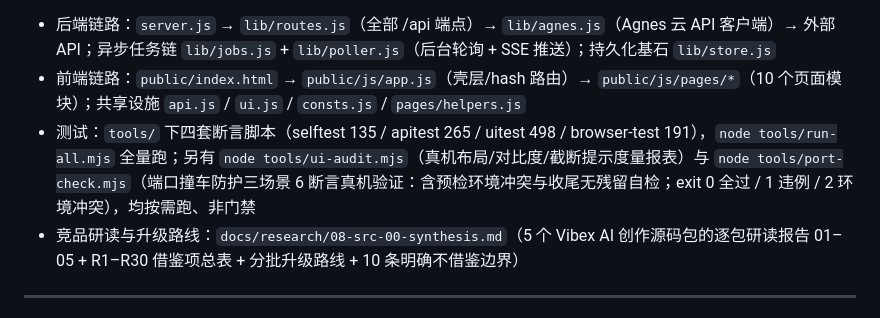
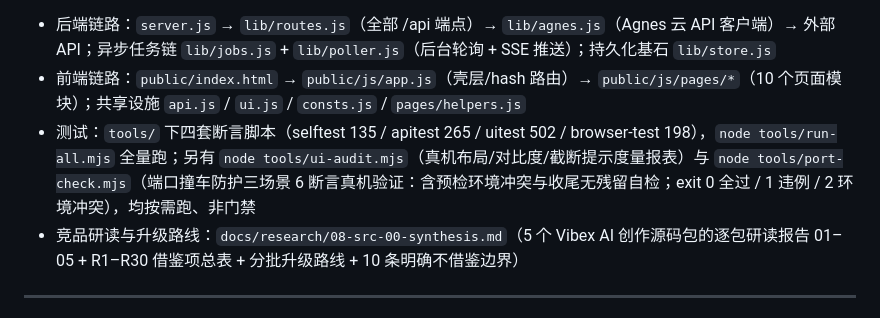
Before and after one commit to guyue55/agnes-manga-studio, a Markdown page: AGENTS.md, the part around the change. GitHub-like rendering.

Commit message:
docs(agents): 同步测试计数（135/265/502/198）

```diff
--- a/AGENTS.md
+++ b/AGENTS.md
@@ -9,7 +9,7 @@ Node.js ≥ 20.6 **原生模块实现、零 npm 依赖**；入口 `node server.j
 
 - 后端链路：`server.js` → `lib/routes.js`（全部 /api 端点）→ `lib/agnes.js`（Agnes 云 API 客户端）→ 外部 API；异步任务链 `lib/jobs.js` + `lib/poller.js`（后台轮询 + SSE 推送）；持久化基石 `lib/store.js`
 - 前端链路：`public/index.html` → `public/js/app.js`（壳层/hash 路由）→ `public/js/pages/*`（10 个页面模块）；共享设施 `api.js` / `ui.js` / `consts.js` / `pages/helpers.js`
-- 测试：`tools/` 下四套断言脚本（selftest 135 / apitest 265 / uitest 498 / browser-test 191），`node tools/run-all.mjs` 全量跑；另有 `node tools/ui-audit.mjs`（真机布局/对比度/截断提示度量报表）与 `node tools/port-check.mjs`（端口撞车防护三场景 6 断言真机验证：含预检环境冲突与收尾无残留自检；exit 0 全过 / 1 违例 / 2 环境冲突），均按需跑、非门禁
+- 测试：`tools/` 下四套断言脚本（selftest 135 / apitest 265 / uitest 502 / browser-test 198），`node tools/run-all.mjs` 全量跑；另有 `node tools/ui-audit.mjs`（真机布局/对比度/截断提示度量报表）与 `node tools/port-check.mjs`（端口撞车防护三场景 6 断言真机验证：含预检环境冲突与收尾无残留自检；exit 0 全过 / 1 违例 / 2 环境冲突），均按需跑、非门禁
 - 竞品研读与升级路线：`docs/research/08-src-00-synthesis.md`（5 个 Vibex AI 创作源码包的逐包研读报告 01–05 + R1–R30 借鉴项总表 + 分批升级路线 + 10 条明确不借鉴边界）
 
 ---
```
